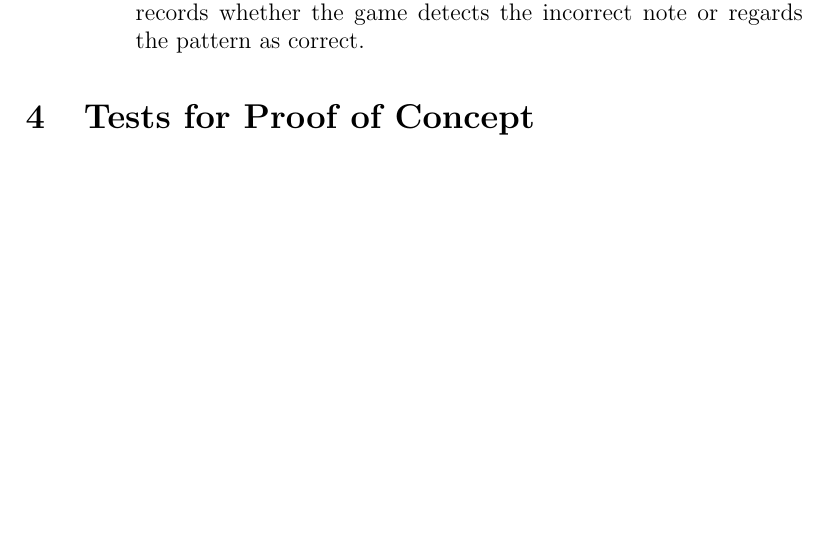
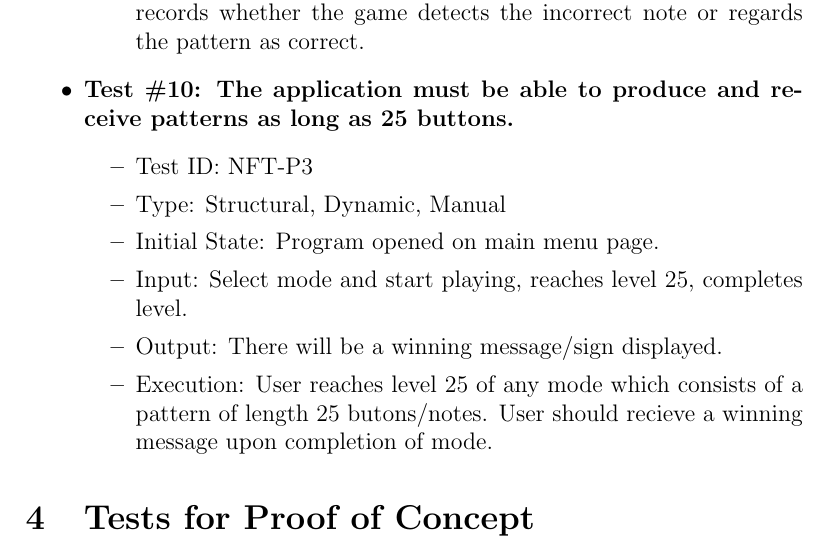
Before and after one commit to JP-Dakran/DNA_Says, a LaTeX document (Doc/TestPlan/TestPlan.tex): part of page 16 of 20 before the commit and part of page 16 of 21 after it, cut so that both start at the same text, the shorter picture padded with empty space. Compiled offline with pdfLaTeX.

Commit message:
Finished performance tests for non-functional

```diff
--- a/Doc/TestPlan/TestPlan.tex
+++ b/Doc/TestPlan/TestPlan.tex
@@ -420,6 +420,16 @@ See Gantt Chart at the following url ...
 \item Execution: User plays game until reaching a level with a long pattern, the user follows the pattern crrectly except for the last note, records whether the game detects the incorrect note or regards the pattern as correct.
 \end{itemize}
 
+\item \textbf{Test \#10: The application must be able to produce and receive patterns as long as 25 buttons.}
+\begin{itemize}
+\item Test ID: NFT-P3
+\item Type: Structural, Dynamic, Manual
+\item Initial State: Program opened on main menu page.
+\item Input: Select mode and start playing, reaches level 25, completes level.
+\item Output: There will be a winning message/sign displayed.
+\item Execution: User reaches level 25 of any mode which consists of a pattern of length 25 butons/notes. User should recieve a winning message upon completion of mode.
+\end{itemize}
+
 \end{itemize}
 
 \section{Tests for Proof of Concept}
```
